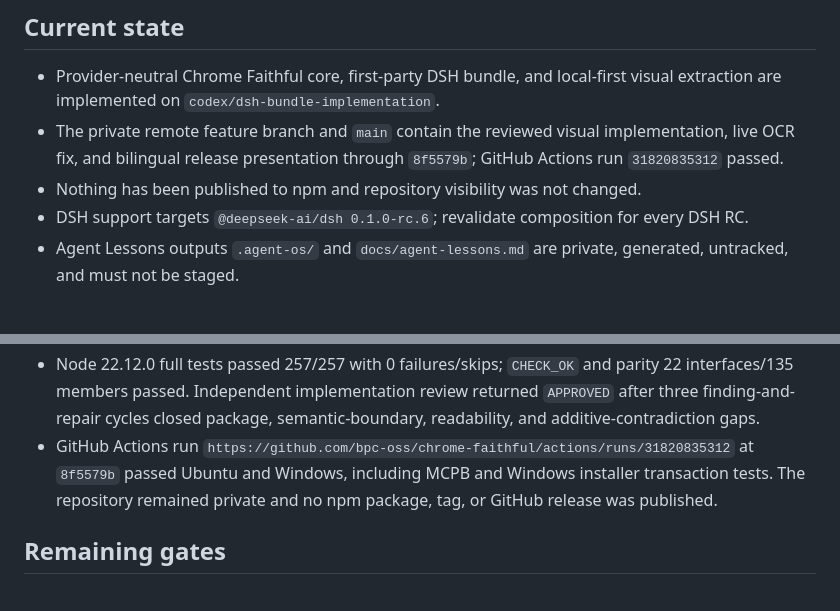
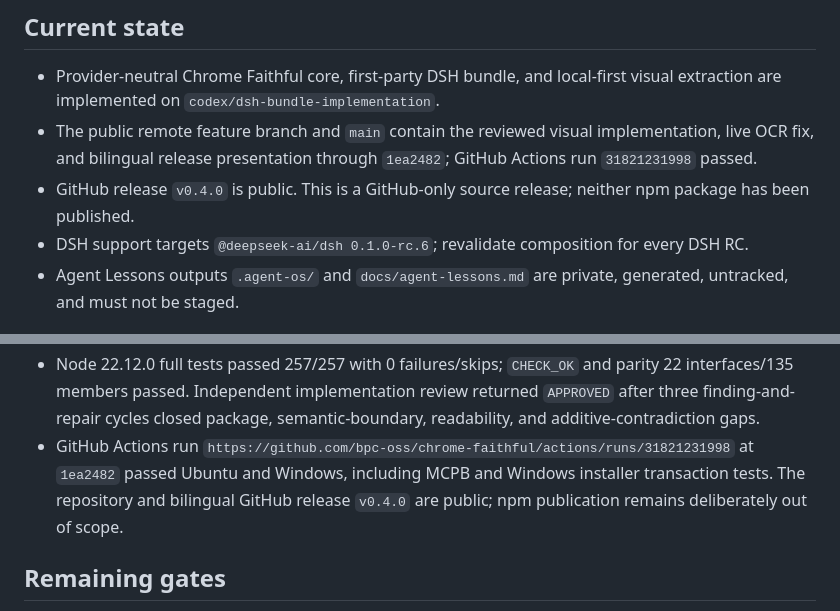
Before and after one commit to bpc-oss/chrome-faithful, a Markdown page: HANDOFF.md, 2 parts joined by grey strips. Drawn GitHub-style.

Commit message:
docs: record GitHub-only public release

```diff
--- a/HANDOFF.md
+++ b/HANDOFF.md
@@ -4,10 +4,11 @@
 
 - Provider-neutral Chrome Faithful core, first-party DSH bundle, and local-first
   visual extraction are implemented on `codex/dsh-bundle-implementation`.
-- The private remote feature branch and `main` contain the reviewed visual
+- The public remote feature branch and `main` contain the reviewed visual
   implementation, live OCR fix, and bilingual release presentation through
-  `8f5579b`; GitHub Actions run `31820835312` passed.
-- Nothing has been published to npm and repository visibility was not changed.
+  `1ea2482`; GitHub Actions run `31821231998` passed.
+- GitHub release `v0.4.0` is public. This is a GitHub-only source release;
+  neither npm package has been published.
 - DSH support targets `@deepseek-ai/dsh 0.1.0-rc.6`; revalidate composition for
   every DSH RC.
 - Agent Lessons outputs `.agent-os/` and `docs/agent-lessons.md` are private,
@@ -150,10 +151,10 @@
   returned `APPROVED` after three finding-and-repair cycles closed package,
   semantic-boundary, readability, and additive-contradiction gaps.
 - GitHub Actions run
-  `https://github.com/bpc-oss/chrome-faithful/actions/runs/31820835312` at
-  `8f5579b` passed Ubuntu and Windows, including MCPB and Windows installer
-  transaction tests. The repository remained private and no npm package, tag,
-  or GitHub release was published.
+  `https://github.com/bpc-oss/chrome-faithful/actions/runs/31821231998` at
+  `1ea2482` passed Ubuntu and Windows, including MCPB and Windows installer
+  transaction tests. The repository and bilingual GitHub release `v0.4.0` are
+  public; npm publication remains deliberately out of scope.
 
 ## Remaining gates
 
```
